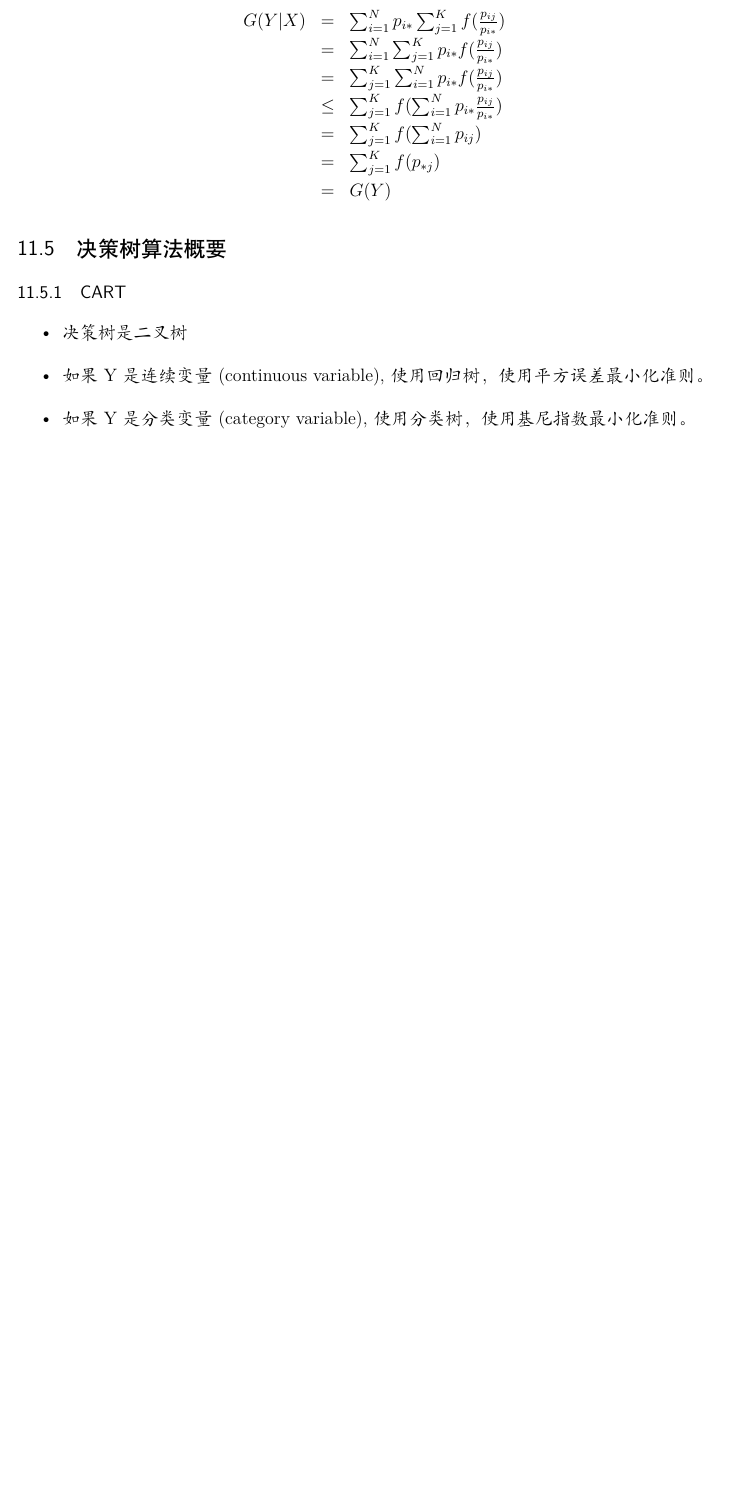
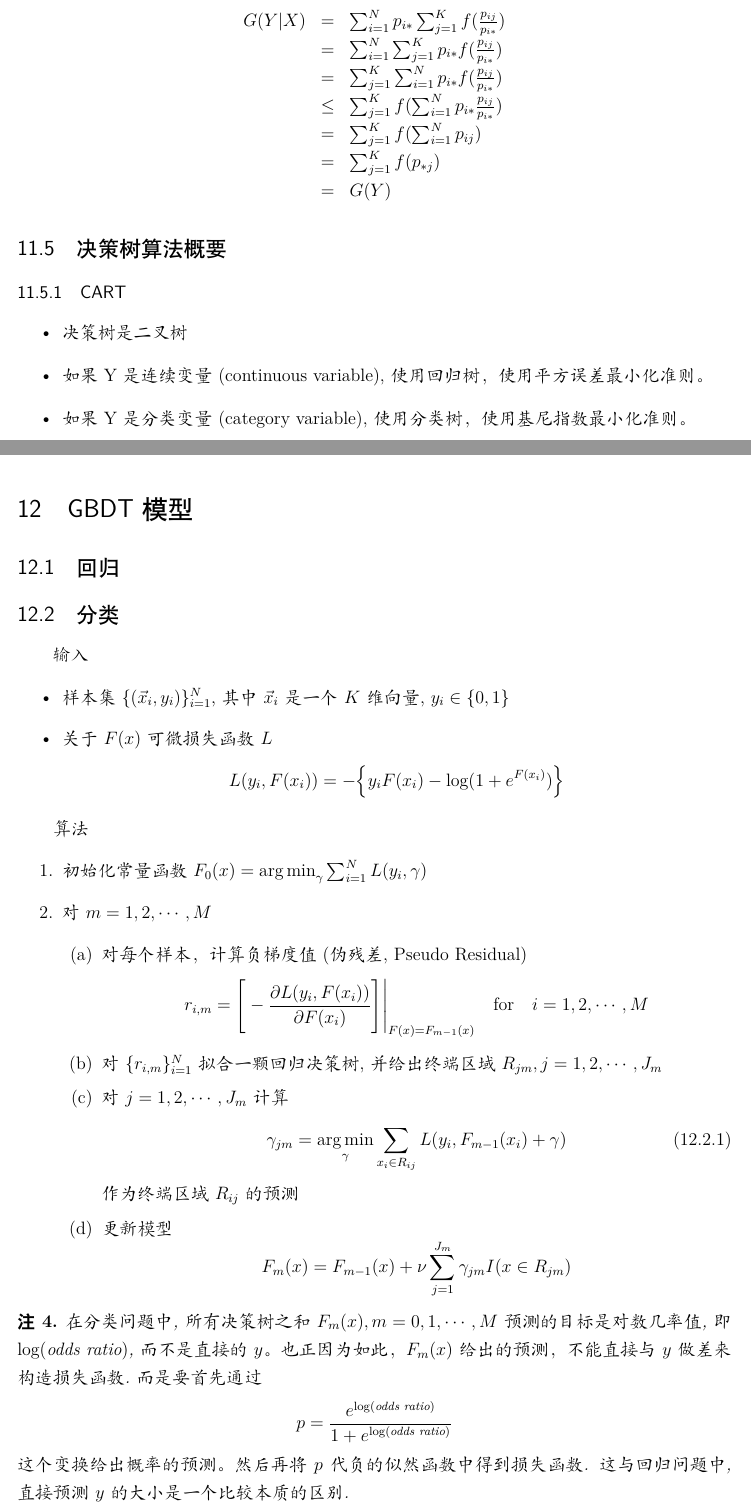
Before and after one commit to huxiaoou/MathInQuantitativeResearch, a LaTeX document (MathInQuantitativeResearch.tex, which reads parts/machine_learning/sec_gradient_boost.tex, vanilla.sty): part of page 34 of 40 before the commit and two parts of pages 34 and 35 of 43 after it, the two joined at a grey line, cut so that both start at the same text, the shorter picture padded with empty space. Compiled offline with XeLaTeX; a missing font is replaced by an installed copy or a similar font.

Commit message:
Add GBDT

```diff
--- /dev/null
+++ b/parts/machine_learning/sec_gradient_boost.tex
@@ -0,0 +1,44 @@
+\section{GBDT模型}
+\subsection{回归}
+\subsection{分类}
+
+输入
+
+\begin{itemize}
+    \item 样本集$\{(\vec{x}_i, y_i)\}_{i=1}^N$, 其中$\vec{x}_i$是一个$K$维向量, $y_i\in \{0,1\} $
+    \item 关于$F(x)$可微损失函数$L$
+          \begin{equation*}
+              L(y_i, F(x_i)) = -\Big\{y_iF(x_i) - \log (1 + e^{F(x_i)})\Big\}
+          \end{equation*}
+\end{itemize}
+
+算法
+
+\begin{enumerate}
+    \item 初始化常量函数 $F_0(x) = \argmin_\gamma \sum_{i=1}^NL(y_i, \gamma)$
+    \item 对$m=1,2,\cdots, M$
+          \begin{enumerate}
+              \item 对每个样本，计算负梯度值(伪残差, Pseudo Residual)
+                    \begin{equation*}
+                        r_{i,m} = \Bigg[-\frac{\partial L(y_i, F(x_i))}{\partial F(x_i)}\Bigg]\Bigg|_{F(x)=F_{m-1}(x)} \quad \text{for} \quad i=1,2,\cdots,M
+                    \end{equation*}
+              \item 对$\{r_{i,m}\}_{i=1}^N$拟合一颗\textbf{回归决策树}, 并给出终端区域$R_{jm}, j=1,2,\cdots,J_m$
+              \item 对$j=1,2,\cdots, J_m$ 计算
+                    \begin{equation}\label{opt_gbdt_cls_reg_dt}
+                        \gamma_{jm} = \argmin_{\gamma} \sum_{x_i\in R_{ij}}L(y_i, F_{m-1}(x_i) + \gamma)
+                    \end{equation}
+                    作为终端区域$R_{ij}$的预测
+              \item 更新模型
+                    \begin{equation*}
+                        F_m(x) = F_{m-1}(x) + \nu \sum_{j=1}^{J_m}\gamma_{jm}I(x\in R_{jm})
+                    \end{equation*}
+          \end{enumerate}
+\end{enumerate}
+
+\begin{remark}
+    在分类问题中, 所有决策树之和$F_m(x), m=0,1,\cdots, M$预测的目标是对数几率值, 即$\log(\text{odds ratio})$, 而不是直接的$y$。也正因为如此，$F_m(x)$给出的预测，不能直接与$y$做差来构造损失函数.而是要首先通过
+    \begin{equation*}
+        p = \frac{e^{\log(\text{odds ratio})}}{1 + e^{\log(\text{odds ratio})}}
+    \end{equation*}
+    这个变换给出概率的预测。然后再将$p$代负的似然函数中得到损失函数. 这与回归问题中, 直接预测$y$的大小是一个比较本质的区别.
+\end{remark}
@@ -0,0 +51 @@
+    \end{equation*}
@@ -0,0 +125,4 @@
+        \gamma = \frac{-\sum_{x_i\in R_{ij}}\frac{\partial L(y_i, F_{m-1}(x_i))}{\partial F_{m-1}(x_i)}}{\sum_{x_i\in R_{ij}}\frac{\partial^2 L(y_i, F_{m-1}(x_i))}{\partial F_{m-1}(x_i)^2}} = \frac{\sum_{x_i\in R_{ij}}(y_i-p_{i, m-1})}{\sum_{x_i\in R_{ij}}p_{i, m-1}(1-p_{i, m-1})}
+    \end{equation}
+
+\end{remark}
--- a/vanilla.sty
+++ b/vanilla.sty
@@ -112,5 +112,5 @@
 \newcommand{\Sign}{\mathbf{sign}}
 \newcommand{\ud}{\,\mathrm{d}}
 \newcommand{\CondPipe}{\hspace{0.2em}|\hspace{0.2em}}
-\newcommand{\argmin}{\arg\!\min}
-\newcommand{\argmax}{\arg\!\max}
+\DeclareMathOperator*{\argmin}{arg\,min}
+\DeclareMathOperator*{\argmax}{arg\,max}
```
Also changed, not shown: MathInQuantitativeResearch.tex (+1 -0 lines), parts/machine_learning/sec_gradient_boost.tex (79 more changed lines).
